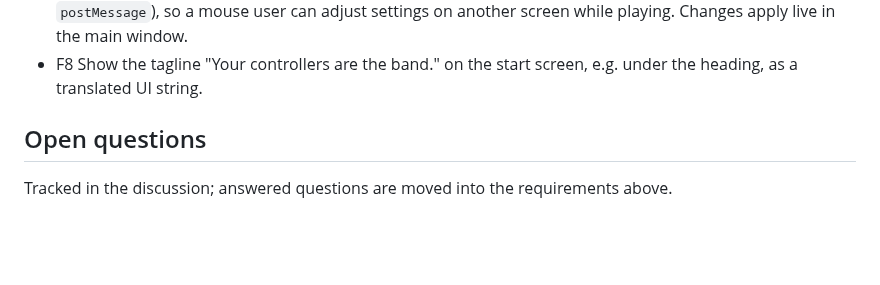
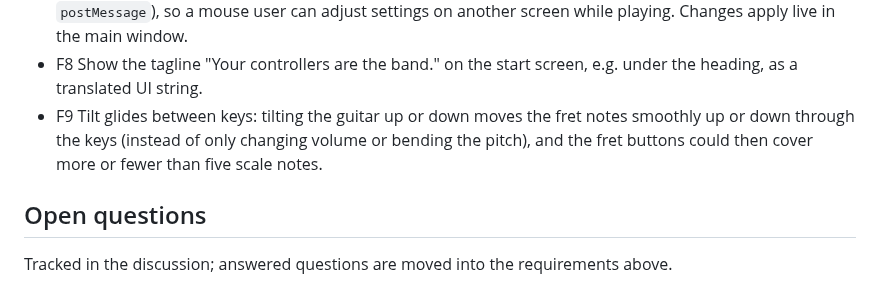
Before and after one commit to ChrisAcrobat/GarageBox, a Markdown page: docs/requirements.md, the part around the change. Rendered like a GitHub page; blank space fills up the shorter version.

Commit message:
Decision review (importance 8): future work F9, tilt glides between keys

```diff
--- a/docs/requirements.md
+++ b/docs/requirements.md
@@ -133,6 +133,7 @@ Status: draft, under discussion.
   - F6.3 If the browser and hardware allow it, support several microphones at once (e.g. one per player or instrument).
 - F7 Pop-out settings page: a controller's advanced settings (R2.9) can be opened in a separate browser window (e.g. with `window.open` of a settings page that talks to the main page via `BroadcastChannel` or `postMessage`), so a mouse user can adjust settings on another screen while playing. Changes apply live in the main window.
 - F8 Show the tagline "Your controllers are the band." on the start screen, e.g. under the heading, as a translated UI string.
+- F9 Tilt glides between keys: tilting the guitar up or down moves the fret notes smoothly up or down through the keys (instead of only changing volume or bending the pitch), and the fret buttons could then cover more or fewer than five scale notes.
 
 ## Open questions
 
```
